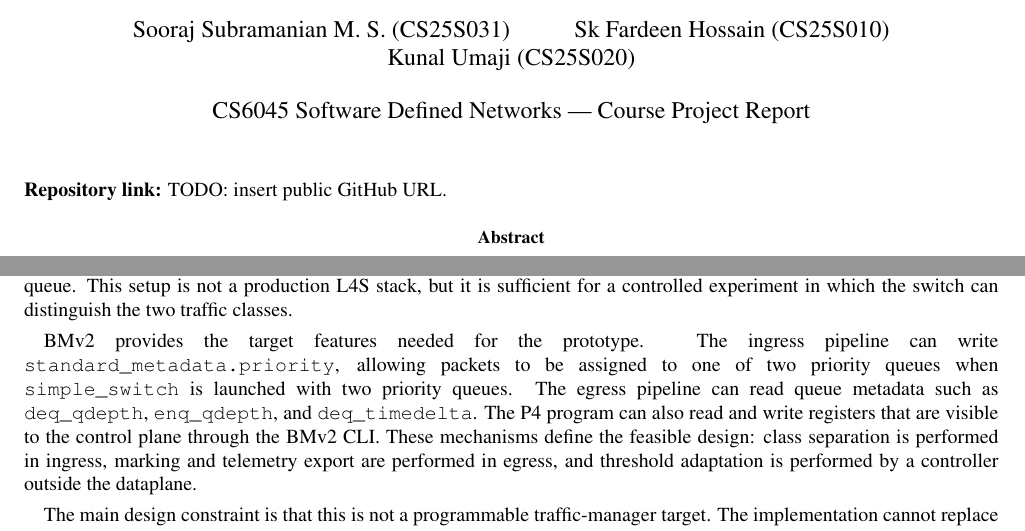
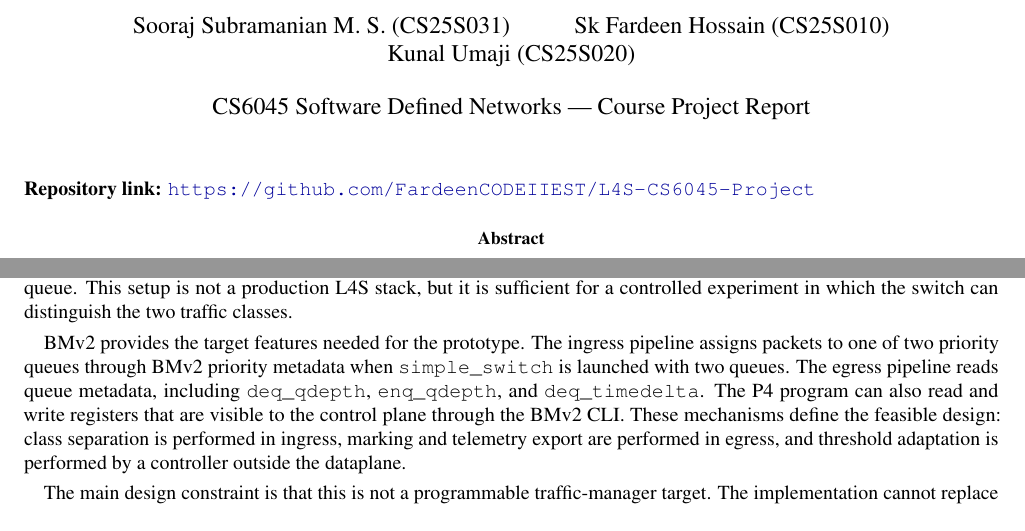
Before and after one commit to FardeenCODEIIEST/L4S-CS6045-Project, a LaTeX paper (report/main.tex): two parts of pages 1 and 2 of 10, joined at a grey line, cut so that both start at the same text. Compiled offline with pdfLaTeX.

Commit message:
Update report tex

```diff
--- a/report/main.tex
+++ b/report/main.tex
@@ -3,6 +3,7 @@
 \usepackage[a4paper,margin=0.75in]{geometry}
 \usepackage[T1]{fontenc}
 \usepackage[utf8]{inputenc}
+\usepackage{microtype}
 \usepackage{times}
 \usepackage{graphicx}
 \usepackage{xcolor}
@@ -27,7 +28,7 @@
 \setlength{\parskip}{0.35em}
 \setlength{\parindent}{1em}
 \captionsetup{font=small,labelfont=bf}
-\sloppy
+\emergencystretch=2em
 
 \title{\textbf{L4S-Aware Queueing in BMv2: ECN-Based Class Separation and Dynamic Threshold Control}}
 \author{
@@ -40,7 +41,7 @@ Kunal Umaji (CS25S020)
 \begin{document}
 \maketitle
 
-\noindent\textbf{Repository link:} TODO: insert public GitHub URL.
+\noindent\textbf{Repository link:} \url{https://github.com/FardeenCODEIIEST/L4S-CS6045-Project}
 
 \begin{abstract}
 Low-Latency, Low-Loss, and Scalable Throughput (L4S) separates scalable ECN-capable traffic from conventional Classic traffic so that shallow congestion marking can be applied to latency-sensitive flows without forcing all traffic into the same queueing behavior. This project implements an L4S-aware queueing prototype on BMv2 using P4 and Mininet. The P4 dataplane parses the IPv4 ECN field, classifies ECT(1) and CE packets as L4S, classifies Not-ECT and ECT(0) packets as Classic, maps the two classes to separate BMv2 priority queues, applies class-specific ECN marking in egress using queue-depth thresholds, and exports queue telemetry through registers. A lightweight Python controller reads these registers through \texttt{simple\_switch\_CLI} and dynamically adjusts the L4S marking threshold and Classic protection parameters.
@@ -64,7 +65,7 @@ The IPv4 ECN field contains two bits. Not-ECT identifies packets that are not EC
 
 The congestion-control behavior of the senders matters because ECN marking is only useful if end hosts react to it. The L4S sender uses DCTCP, which responds to the fraction of marked packets. Since Linux DCTCP normally emits ECT(0), the traffic script rewrites the ECN field of outgoing TCP packets to ECT(1) using an \texttt{iptables} mangle rule. The Classic sender uses TCP Cubic and can be run with ECN enabled, producing ECT(0) traffic that is still classified into the Classic queue. This setup is not a production L4S stack, but it is sufficient for a controlled experiment in which the switch can distinguish the two traffic classes.
 
-BMv2 provides the target features needed for the prototype. The ingress pipeline can write \texttt{standard\_metadata.priority}, allowing packets to be assigned to one of two priority queues when \texttt{simple\_switch} is launched with two priority queues. The egress pipeline can read queue metadata such as \texttt{deq\_qdepth}, \texttt{enq\_qdepth}, and \texttt{deq\_timedelta}. The P4 program can also read and write registers that are visible to the control plane through the BMv2 CLI. These mechanisms define the feasible design: class separation is performed in ingress, marking and telemetry export are performed in egress, and threshold adaptation is performed by a controller outside the dataplane.
+BMv2 provides the target features needed for the prototype. The ingress pipeline assigns packets to one of two priority queues through BMv2 priority metadata when \texttt{simple\_switch} is launched with two queues. The egress pipeline reads queue metadata, including \texttt{deq\_qdepth}, \texttt{enq\_qdepth}, and \texttt{deq\_timedelta}. The P4 program can also read and write registers that are visible to the control plane through the BMv2 CLI. These mechanisms define the feasible design: class separation is performed in ingress, marking and telemetry export are performed in egress, and threshold adaptation is performed by a controller outside the dataplane.
 
 The main design constraint is that this is not a programmable traffic-manager target. The implementation cannot replace BMv2's scheduler with a standards-faithful DualQ Coupled AQM scheduler. It can only approximate L4S-aware behavior using priority queues, CE marking, register-based telemetry, and controller updates. The report therefore evaluates the prototype as a BMv2 approximation and does not claim RFC-level conformance.
 
```
